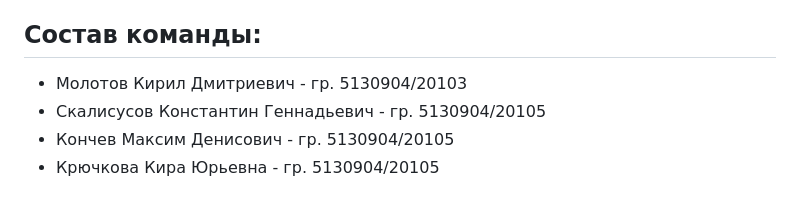
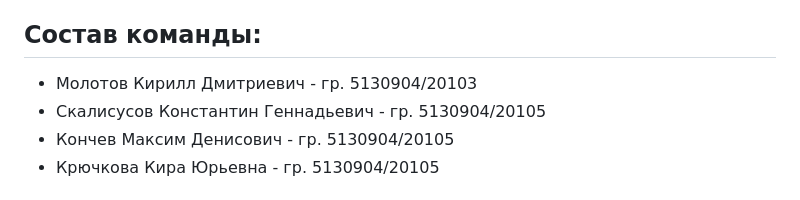
Before and after one commit to mkonchev/CRM-system, a Markdown page: README.md, the part around the change. Rendered like a GitHub page.

Commit message:
Update README.md
fix name

```diff
--- a/README.md
+++ b/README.md
@@ -4,7 +4,7 @@
 
 
 ## Состав команды:
-- Молотов Кирил Дмитриевич - гр. 5130904/20103
+- Молотов Кирилл Дмитриевич - гр. 5130904/20103
 - Скалисусов Константин Геннадьевич - гр. 5130904/20105
 - Кончев Максим Денисович - гр. 5130904/20105
 - Крючкова Кира Юрьевна - гр. 5130904/20105
```
